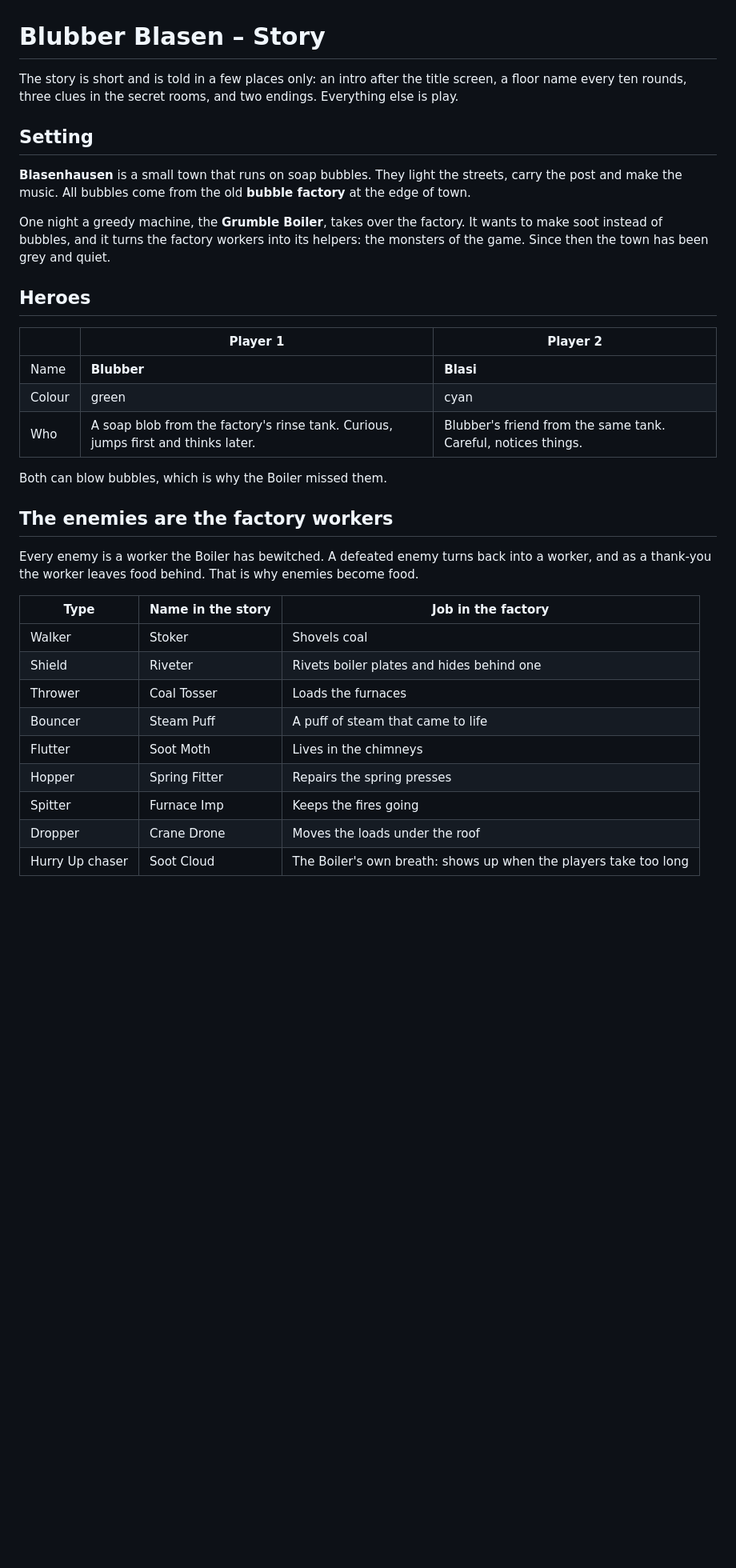
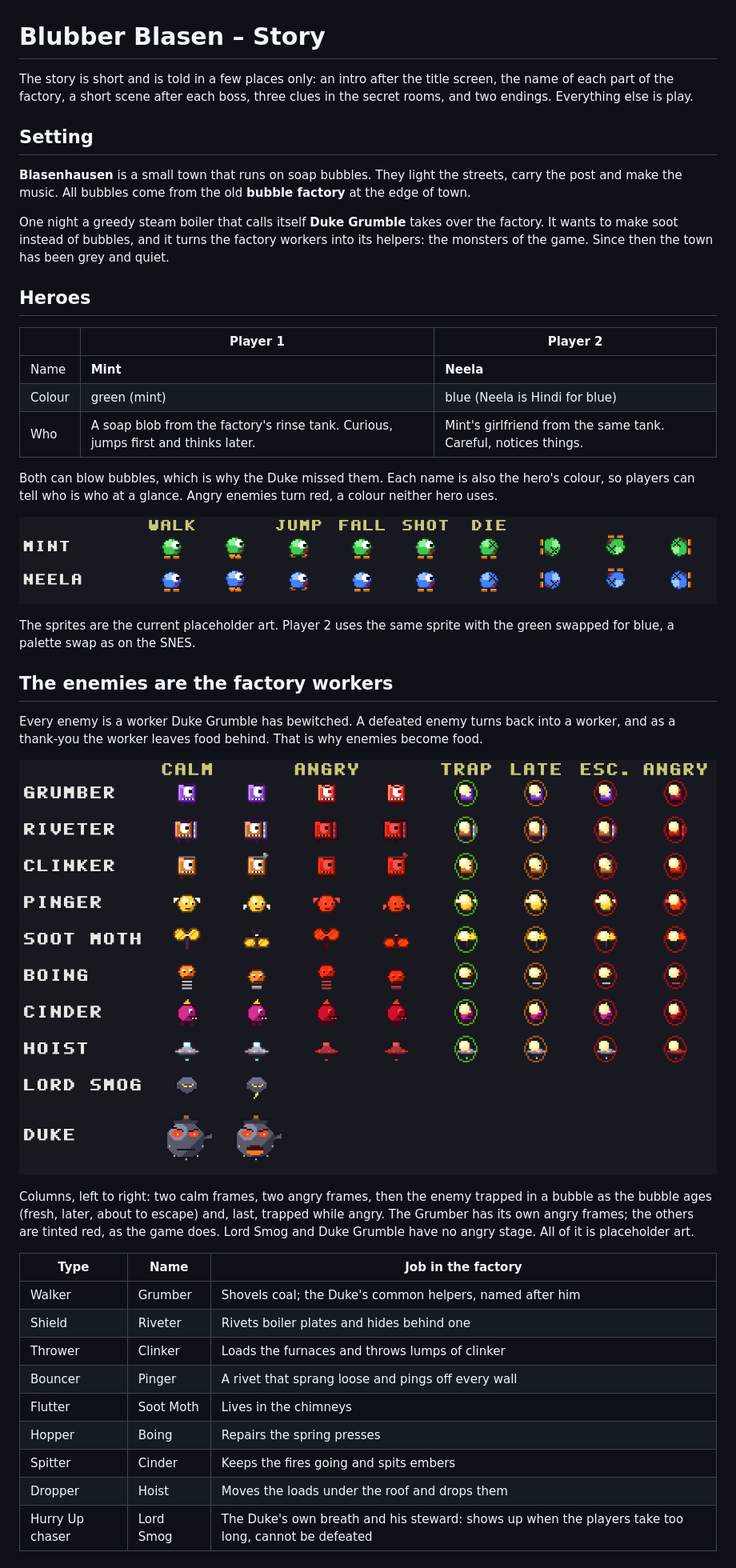
Before and after one commit to skerkewitz/BlubberBlasen, a Markdown page: docs/story.md, the part around one of its changes. Shown at 80% size. Drawn GitHub-style; pictures changed too: docs/images/enemies.png (added), docs/images/heroes.png (added); blank space fills up the shorter version.

Commit message:
feat: update character names and story details for consistency

```diff
--- a/docs/story.md
+++ b/docs/story.md
@@ -1,36 +1,48 @@
 # Blubber Blasen – Story
 
-The story is short and is told in a few places only: an intro after the title screen, a floor name every ten rounds, three clues in the secret rooms, and two endings. Everything else is play.
+The story is short and is told in a few places only: an intro after the title screen, the name of each part of the factory, a short scene after each boss, three clues in the secret rooms, and two endings. Everything else is play.
 
 ## Setting
 
 **Blasenhausen** is a small town that runs on soap bubbles. They light the streets, carry the post and make the music. All bubbles come from the old **bubble factory** at the edge of town.
 
-One night a greedy machine, the **Grumble Boiler**, takes over the factory. It wants to make soot instead of bubbles, and it turns the factory workers into its helpers: the monsters of the game. Since then the town has been grey and quiet.
+One night a greedy steam boiler that calls itself **Duke Grumble** takes over the factory. It wants to make soot instead of bubbles, and it turns the factory workers into its helpers: the monsters of the game. Since then the town has been grey and quiet.
 
 ## Heroes
 
 | | Player 1 | Player 2 |
 |---|---|---|
-| Name | **Blubber** | **Blasi** |
-| Colour | green | cyan |
-| Who | A soap blob from the factory's rinse tank. Curious, jumps first and thinks later. | Blubber's friend from the same tank. Careful, notices things. |
+| Name | **Mint** | **Neela** |
+| Colour | green (mint) | blue (Neela is Hindi for blue) |
+| Who | A soap blob from the factory's rinse tank. Curious, jumps first and thinks later. | Mint's girlfriend from the same tank. Careful, notices things. |
 
-Both can blow bubbles, which is why the Boiler missed them.
+Both can blow bubbles, which is why the Duke missed them. Each name is also the hero's colour, so players can tell who is who at a glance. Angry enemies turn red, a colour neither hero uses.
+
+![Mint and Neela: walking, jumping, falling, shooting and dying](images/heroes.png)
+
+The sprites are the current placeholder art. Player 2 uses the same sprite with the green swapped
+for blue, a palette swap as on the SNES.
 
 ## The enemies are the factory workers
 
-Every enemy is a worker the Boiler has bewitched. A defeated enemy turns back into a worker, and as a thank-you the worker leaves food behind. That is why enemies become food.
+Every enemy is a worker Duke Grumble has bewitched. A defeated enemy turns back into a worker, and as a thank-you the worker leaves food behind. That is why enemies become food.
 
-| Type | Name in the story | Job in the factory |
+![Every enemy calm and angry, then trapped in a bubble: fresh, later, about to escape, and angry](images/enemies.png)
+
+Columns, left to right: two calm frames, two angry frames, then the enemy trapped in a bubble as
+the bubble ages (fresh, later, about to escape) and, last, trapped while angry. The Grumber has its
+own angry frames; the others are tinted red, as the game does. Lord Smog and Duke Grumble have no
+angry stage. All of it is placeholder art.
+
+| Type | Name | Job in the factory |
 |---|---|---|
-| Walker | Stoker | Shovels coal |
+| Walker | Grumber | Shovels coal; the Duke's common helpers, named after him |
 | Shield | Riveter | Rivets boiler plates and hides behind one |
-| Thrower | Coal Tosser | Loads the furnaces |
-| Bouncer | Steam Puff | A puff of steam that came to life |
+| Thrower | Clinker | Loads the furnaces and throws lumps of clinker |
+| Bouncer | Pinger | A rivet that sprang loose and pings off every wall |
 | Flutter | Soot Moth | Lives in the chimneys |
-| Hopper | Spring Fitter | Repairs the spring presses |
-| Spitter | Furnace Imp | Keeps the fires going |
-| Dropper | Crane Drone | Moves the loads under the roof |
-| Hurry Up chaser | Soot Cloud | The Boiler's own breath: shows up when the players take too long |
+| Hopper | Boing | Repairs the spring presses |
+| Spitter | Cinder | Keeps the fires going and spits embers |
+| Dropper | Hoist | Moves the loads under the roof and drops them |
+| Hurry Up chaser | Lord Smog | The Duke's own breath and his steward: shows up when the players take too long, cannot be defeated |
 
```
Also changed, not shown: other parts of docs/story.md (+70 -23 lines), TODO.md (+15 -10 lines), assets/gfx/sprites.png.
